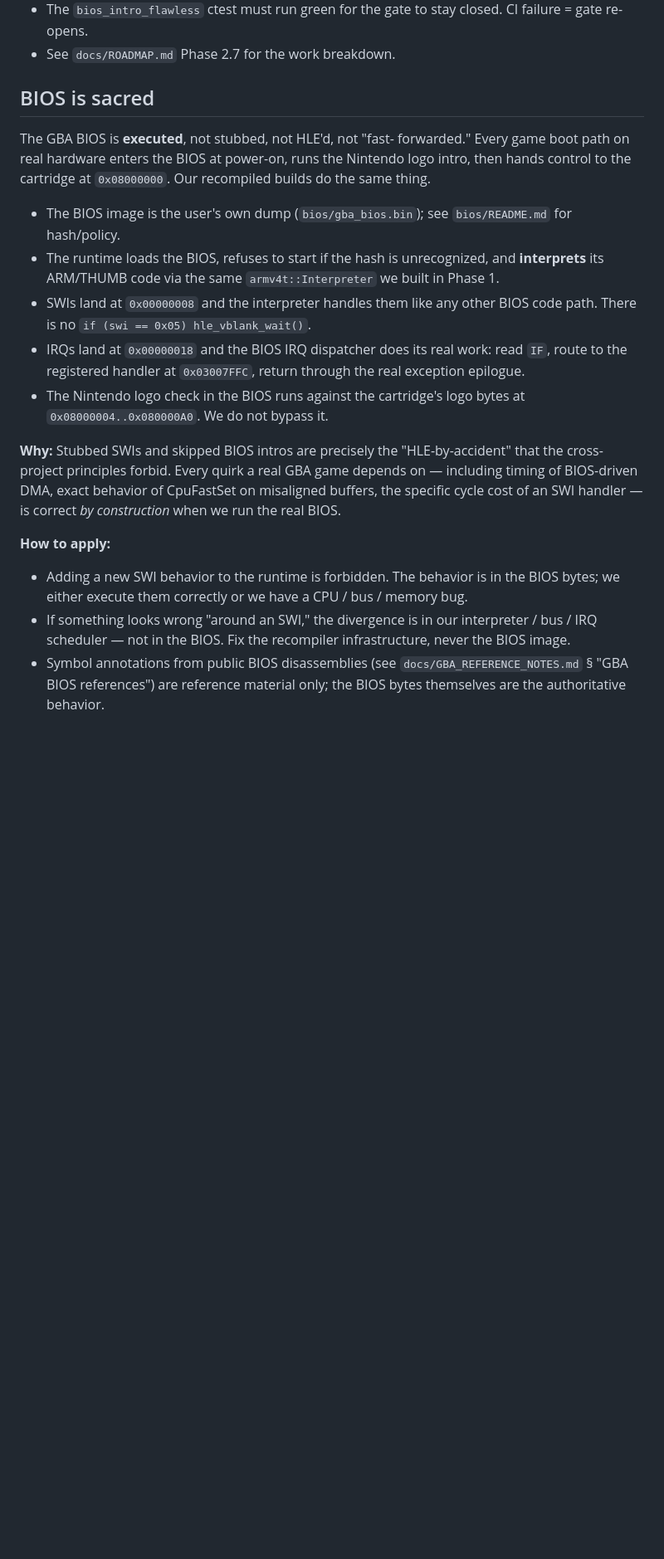
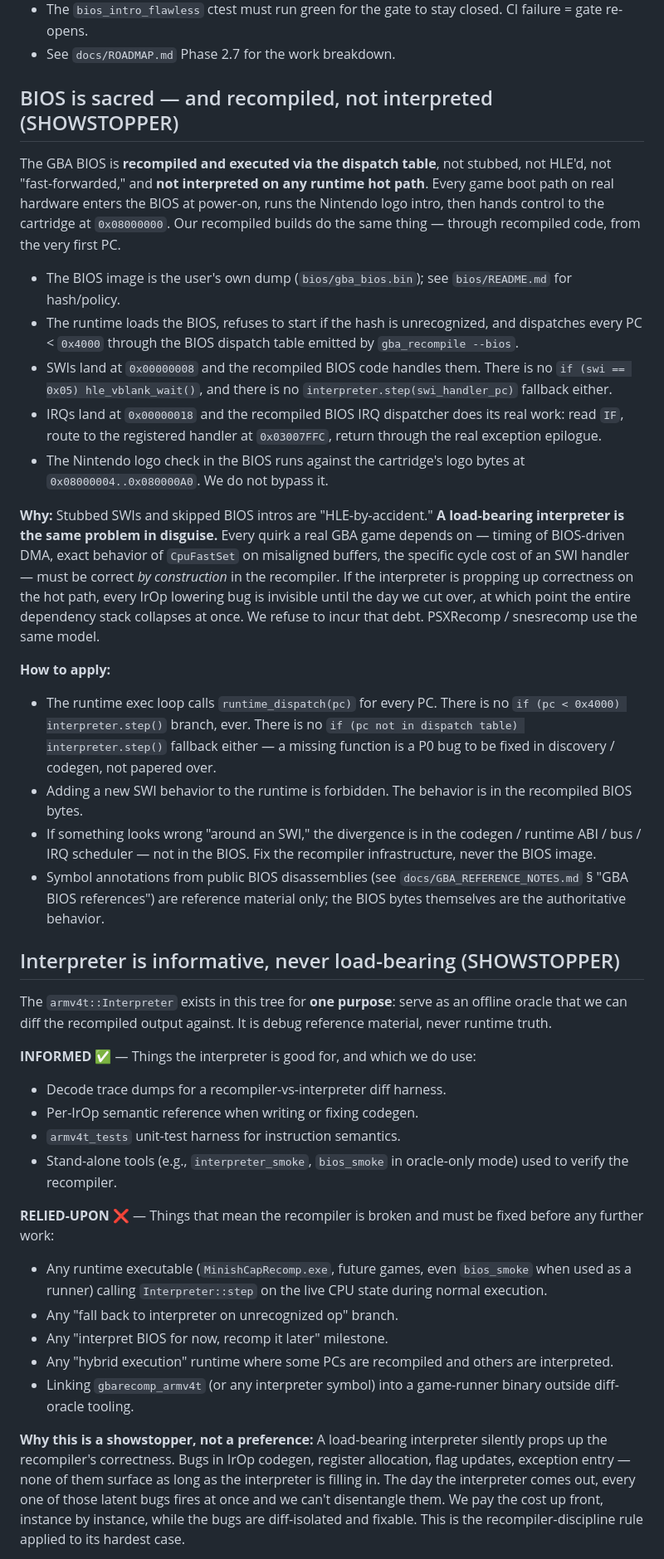
Before and after one commit to mstan/gbarecomp, a Markdown page: PRINCIPLES.md, the part around one of its changes. Shown at 83% size. Drawn GitHub-style; blank space fills up the shorter version.

Commit message:
docs: interpreter-not-load-bearing showstopper rule
PRINCIPLES.md
- Rewrite "BIOS is sacred" → "BIOS is sacred — and recompiled, not
  interpreted (SHOWSTOPPER)". BIOS executes via runtime_dispatch
  through the BIOS dispatch table, never through the interpreter.
- New section "Interpreter is informative, never load-bearing
  (SHOWSTOPPER)" splitting interpreter use into INFORMED ✅ (offline
  oracle, diff harness, armv4t_tests, semantic reference) vs
  RELIED-UPON ❌ (any runtime exec path, fallback branch, "hybrid"
  execution, "interpret BIOS for now" milestone).
- Update Control Flow Semantics SWI bullet to dispatch-through-
  recompiler, no interpreter fallback.

CLAUDE.md
- FAILURE MODE list now flags interpreter-load-bearing runtime
  paths and hybrid execution as automatically-invalid responses.
- BIOS RULE updated: recompiled BIOS via runtime_dispatch, no
  interpreter on hot path.

Why this rule exists: a load-bearing interpreter silently props up
the recompiler's correctness — IrOp codegen bugs, flag/register
issues, exception-entry bugs all hide until the day we cut over.
We pay the cost up front, instance by instance, while bugs are
diff-isolated and fixable. Applies to every console in the
ecosystem.

Co-Authored-By: Claude Opus 4.7 (1M context) <noreply@anthropic.com>

```diff
--- a/PRINCIPLES.md
+++ b/PRINCIPLES.md
@@ -52,41 +52,90 @@ load a cart.
   stay closed. CI failure = gate re-opens.
 - See `docs/ROADMAP.md` Phase 2.7 for the work breakdown.
 
-## BIOS is sacred
+## BIOS is sacred — and recompiled, not interpreted (SHOWSTOPPER)
 
-The GBA BIOS is **executed**, not stubbed, not HLE'd, not "fast-
-forwarded." Every game boot path on real hardware enters the BIOS at
-power-on, runs the Nintendo logo intro, then hands control to the
-cartridge at `0x08000000`. Our recompiled builds do the same thing.
+The GBA BIOS is **recompiled and executed via the dispatch table**,
+not stubbed, not HLE'd, not "fast-forwarded," and **not interpreted
+on any runtime hot path**. Every game boot path on real hardware
+enters the BIOS at power-on, runs the Nintendo logo intro, then
+hands control to the cartridge at `0x08000000`. Our recompiled
+builds do the same thing — through recompiled code, from the very
+first PC.
 
 - The BIOS image is the user's own dump (`bios/gba_bios.bin`); see
   `bios/README.md` for hash/policy.
 - The runtime loads the BIOS, refuses to start if the hash is
-  unrecognized, and **interprets** its ARM/THUMB code via the same
-  `armv4t::Interpreter` we built in Phase 1.
-- SWIs land at `0x00000008` and the interpreter handles them like any
-  other BIOS code path. There is no `if (swi == 0x05) hle_vblank_wait()`.
-- IRQs land at `0x00000018` and the BIOS IRQ dispatcher does its
-  real work: read `IF`, route to the registered handler at
+  unrecognized, and dispatches every PC < `0x4000` through the
+  BIOS dispatch table emitted by `gba_recompile --bios`.
+- SWIs land at `0x00000008` and the recompiled BIOS code handles
+  them. There is no `if (swi == 0x05) hle_vblank_wait()`, and there
+  is no `interpreter.step(swi_handler_pc)` fallback either.
+- IRQs land at `0x00000018` and the recompiled BIOS IRQ dispatcher
+  does its real work: read `IF`, route to the registered handler at
   `0x03007FFC`, return through the real exception epilogue.
 - The Nintendo logo check in the BIOS runs against the cartridge's
   logo bytes at `0x08000004..0x080000A0`. We do not bypass it.
 
-**Why:** Stubbed SWIs and skipped BIOS intros are precisely the
-"HLE-by-accident" that the cross-project principles forbid. Every
-quirk a real GBA game depends on — including timing of BIOS-driven
-DMA, exact behavior of CpuFastSet on misaligned buffers, the
-specific cycle cost of an SWI handler — is correct *by construction*
-when we run the real BIOS.
+**Why:** Stubbed SWIs and skipped BIOS intros are "HLE-by-accident."
+**A load-bearing interpreter is the same problem in disguise.**
+Every quirk a real GBA game depends on — timing of BIOS-driven DMA,
+exact behavior of `CpuFastSet` on misaligned buffers, the specific
+cycle cost of an SWI handler — must be correct *by construction* in
+the recompiler. If the interpreter is propping up correctness on the
+hot path, every IrOp lowering bug is invisible until the day we cut
+over, at which point the entire dependency stack collapses at once.
+We refuse to incur that debt. PSXRecomp / snesrecomp use the same
+model.
 
 **How to apply:**
-- Adding a new SWI behavior to the runtime is forbidden. The behavior
-  is in the BIOS bytes; we either execute them correctly or we have
-  a CPU / bus / memory bug.
-- If something looks wrong "around an SWI," the divergence is in our
-  interpreter / bus / IRQ scheduler — not in the BIOS. Fix the
-  recompiler infrastructure, never the BIOS image.
+- The runtime exec loop calls `runtime_dispatch(pc)` for every PC.
+  There is no `if (pc < 0x4000) interpreter.step()` branch, ever.
+  There is no `if (pc not in dispatch table) interpreter.step()`
+  fallback either — a missing function is a P0 bug to be fixed in
+  discovery / codegen, not papered over.
+- Adding a new SWI behavior to the runtime is forbidden. The
+  behavior is in the recompiled BIOS bytes.
+- If something looks wrong "around an SWI," the divergence is in
+  the codegen / runtime ABI / bus / IRQ scheduler — not in the BIOS.
+  Fix the recompiler infrastructure, never the BIOS image.
 - Symbol annotations from public BIOS disassemblies (see
   `docs/GBA_REFERENCE_NOTES.md` § "GBA BIOS references") are
   reference material only; the BIOS bytes themselves are the
   authoritative behavior.
+
+## Interpreter is informative, never load-bearing (SHOWSTOPPER)
+
+The `armv4t::Interpreter` exists in this tree for **one purpose**:
+serve as an offline oracle that we can diff the recompiled output
+against. It is debug reference material, never runtime truth.
+
+**INFORMED ✅** — Things the interpreter is good for, and which we
+do use:
+- Decode trace dumps for a recompiler-vs-interpreter diff harness.
+- Per-IrOp semantic reference when writing or fixing codegen.
+- `armv4t_tests` unit-test harness for instruction semantics.
+- Stand-alone tools (e.g., `interpreter_smoke`, `bios_smoke` in
+  oracle-only mode) used to verify the recompiler.
+
+**RELIED-UPON ❌** — Things that mean the recompiler is broken and
+must be fixed before any further work:
+- Any runtime executable (`MinishCapRecomp.exe`, future games, even
+  `bios_smoke` when used as a runner) calling `Interpreter::step`
+  on the live CPU state during normal execution.
+- Any "fall back to interpreter on unrecognized op" branch.
+- Any "interpret BIOS for now, recomp it later" milestone.
+- Any "hybrid execution" runtime where some PCs are recompiled and
+  others are interpreted.
+- Linking `gbarecomp_armv4t` (or any interpreter symbol) into a
+  game-runner binary outside diff-oracle tooling.
+
+**Why this is a showstopper, not a preference:** A load-bearing
+interpreter silently props up the recompiler's correctness. Bugs
+in IrOp codegen, register allocation, flag updates, exception entry
+— none of them surface as long as the interpreter is filling in.
+The day the interpreter comes out, every one of those latent bugs
+fires at once and we can't disentangle them. We pay the cost up
+front, instance by instance, while the bugs are diff-isolated and
+fixable. This is the recompiler-discipline rule applied to its
+hardest case.
+
```
Also changed, not shown: other parts of PRINCIPLES.md (+19 -3 lines), CLAUDE.md (+22 -7 lines).
